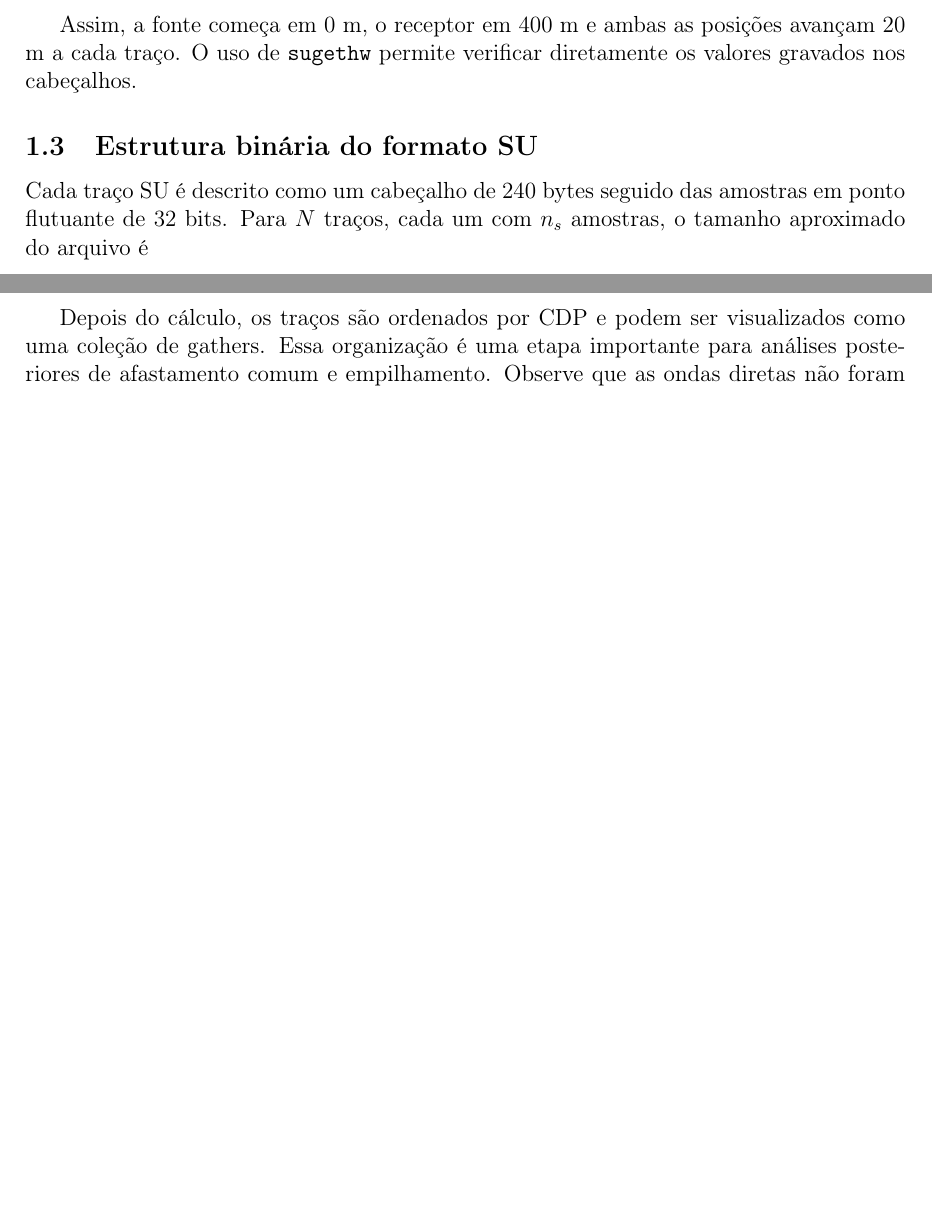
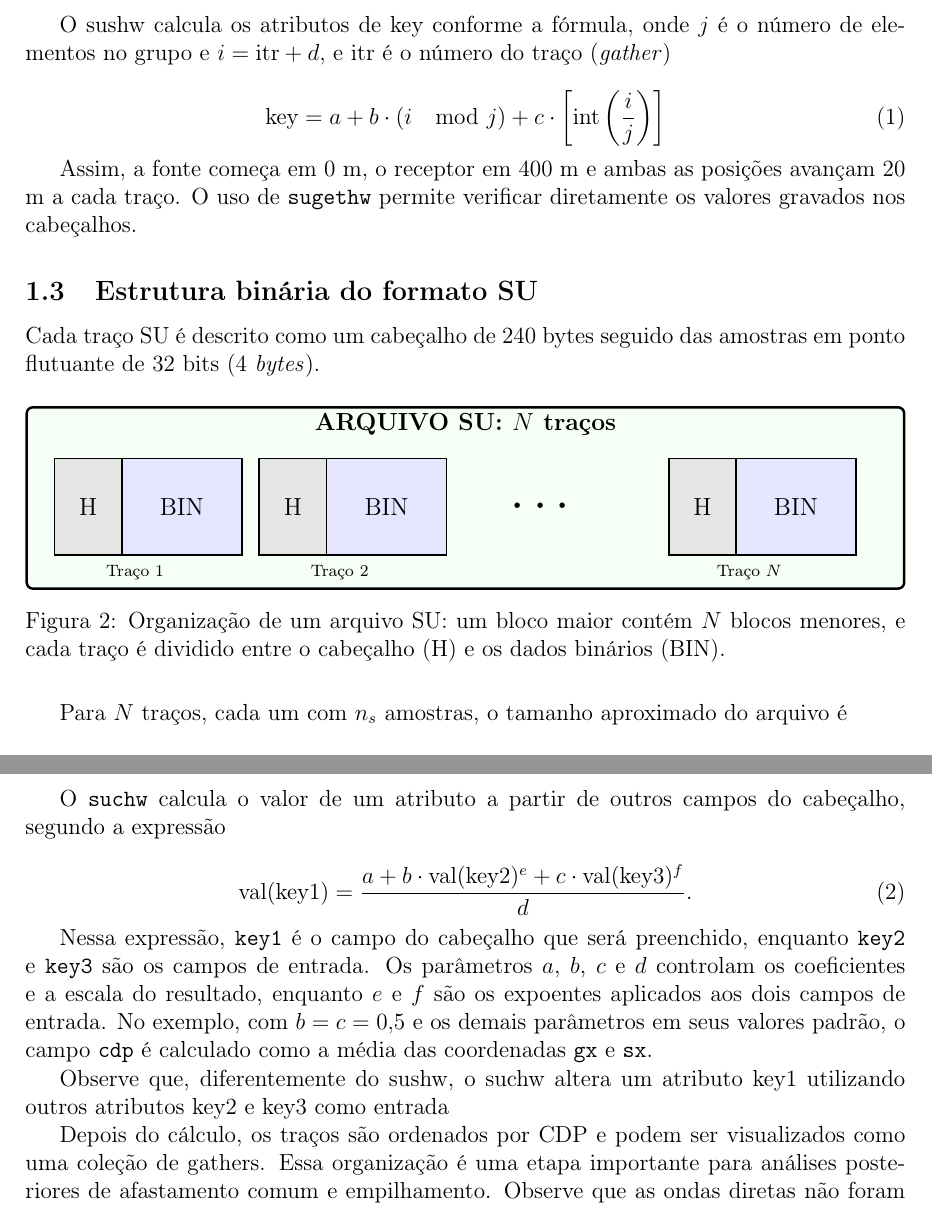
Before and after one commit to raphaelramosds/seismic-processing, a LaTeX document (bilati/relatorio.tex): two parts of pages 4 and 11 of 11 before the commit and two parts of pages 4 and 12 of 12 after it, joined at a grey line, cut at the place of the change, the shorter picture padded with empty space. Compiled offline with pdfLaTeX.

Commit message:
enhance report with additional equations and TikZ diagrams for SU file structure

```diff
--- a/bilati/relatorio.tex
+++ b/bilati/relatorio.tex
@@ -10,6 +10,7 @@
 \usepackage{float}
 \usepackage{caption}
 \usepackage{xcolor}
+\usepackage{tikz}
 \usepackage{hyperref}
 \usepackage{listings}
 
@@ -97,15 +98,50 @@ sushw key=sx,gx a=0,400 b=20,20 < dado.su > dado2.su
 sugethw key=sx,gx < dado2.su
 \end{lstlisting}
 
-Assim, a fonte começa em 0 m, o receptor em 400 m e ambas as posições
-avançam 20 m a cada traço. O uso de \texttt{sugethw} permite verificar
-diretamente os valores gravados nos cabeçalhos.
+O \text{sushw} calcula os atributos de \text{key} conforme a fórmula, onde $j$ é o número de elementos no grupo e $i=\text{itr}+d$, e $\text{itr}$ é o número do traço (\textit{gather})
+
+\begin{equation}
+    \text{key} = a + b \cdot (i \mod j) + c \cdot \left[\text{int}\left(\frac{i}{j}\right)\right]
+\end{equation}
+
+Assim, a fonte começa em 0 m, o receptor em 400 m e ambas as posições avançam 20 m a cada traço. O uso de \texttt{sugethw} permite verificar diretamente os valores gravados nos cabeçalhos.
 
 \subsection{Estrutura binária do formato SU}
 
-Cada traço SU é descrito como um cabeçalho de 240 bytes seguido das amostras
-em ponto flutuante de 32 bits. Para $N$ traços, cada um com $n_s$ amostras,
-o tamanho aproximado do arquivo é
+Cada traço SU é descrito como um cabeçalho de 240 bytes seguido das amostras em ponto flutuante de 32 bits (4 \textit{bytes}).
+
+\begin{figure}[H]
+\centering
+\resizebox{\textwidth}{!}{%
+\begin{tikzpicture}[
+  trace/.style={draw, thick, minimum height=1.65cm, inner sep=0pt},
+  header/.style={trace, fill=gray!20, text width=1.15cm, align=center},
+  sampledata/.style={trace, fill=blue!10, text width=2.05cm, align=center}
+]
+  \draw[rounded corners=3pt, very thick, fill=green!4] (0,0) rectangle (15,3.1);
+  \node[font=\bfseries] at (7.5,2.8) {ARQUIVO SU: $N$ traços};
+
+  \node[header] at (1.05,1.4) {H};
+  \node[sampledata] at (2.65,1.4) {BIN};
+  \node[font=\scriptsize] at (1.85,0.28) {Traço 1};
+
+  \node[header] at (4.55,1.4) {H};
+  \node[sampledata] at (6.15,1.4) {BIN};
+  \node[font=\scriptsize] at (5.35,0.28) {Traço 2};
+
+  \node[font=\huge] at (8.85,1.4) {$\cdots$};
+
+  \node[header] at (11.55,1.4) {H};
+  \node[sampledata] at (13.15,1.4) {BIN};
+  \node[font=\scriptsize] at (12.35,0.28) {Traço $N$};
+\end{tikzpicture}%
+}
+\caption{Organização de um arquivo SU: um bloco maior contém $N$ blocos
+menores, e cada traço é dividido entre o cabeçalho (H) e os dados binários (BIN).}
+\label{fig:estrutura-formato-su}
+\end{figure}
+
+Para $N$ traços, cada um com $n_s$ amostras, o tamanho aproximado do arquivo é
 
 \[
   N\left(240 + 4n_s\right)\ \text{bytes}.
@@ -332,6 +368,25 @@ suchw < todos_os_tiros.su key1=cdp key2=gx key3=sx b=0.5 c=0.5
 susort cdp offset
 \end{lstlisting}
 
+O \texttt{suchw} calcula o valor de um atributo a partir de outros
+campos do cabeçalho, segundo a expressão
+
+\begin{equation}
+    \operatorname{val}(\text{key1}) =
+    \frac{a + b \cdot \operatorname{val}(\text{key2})^{e}
+    + c \cdot \operatorname{val}(\text{key3})^{f}}{d}.
+\end{equation}
+
+Nessa expressão, \texttt{key1} é o campo do cabeçalho que será
+preenchido, enquanto \texttt{key2} e \texttt{key3} são os campos de
+entrada. Os parâmetros $a$, $b$, $c$ e $d$ controlam os coeficientes e
+a escala do resultado, enquanto $e$ e $f$ são os expoentes aplicados aos
+dois campos de entrada. No exemplo, com $b=c=0{,}5$ e os demais
+parâmetros em seus valores padrão, o campo \texttt{cdp} é calculado como
+a média das coordenadas \texttt{gx} e \texttt{sx}.
+
+Observe que, diferentemente do $\text{sushw}$, o $\text{suchw}$ altera um atributo $\text{key1}$ utilizando outros atributos $\text{key2}$ e $\text{key3}$ como entrada
+
 Depois do cálculo, os traços são ordenados por CDP e podem ser visualizados
 como uma coleção de gathers. Essa organização é uma etapa importante para
 análises posteriores de afastamento comum e empilhamento. Observe que as ondas diretas não foram filtradas.
```
